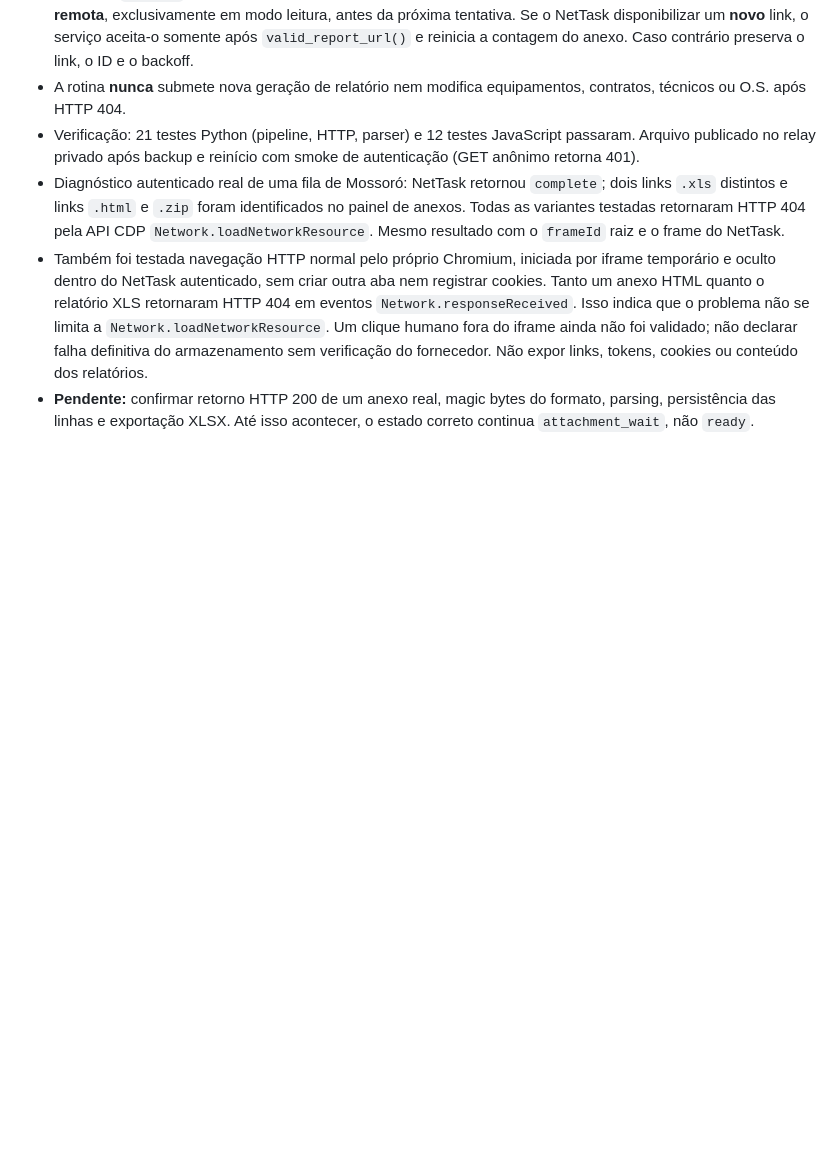
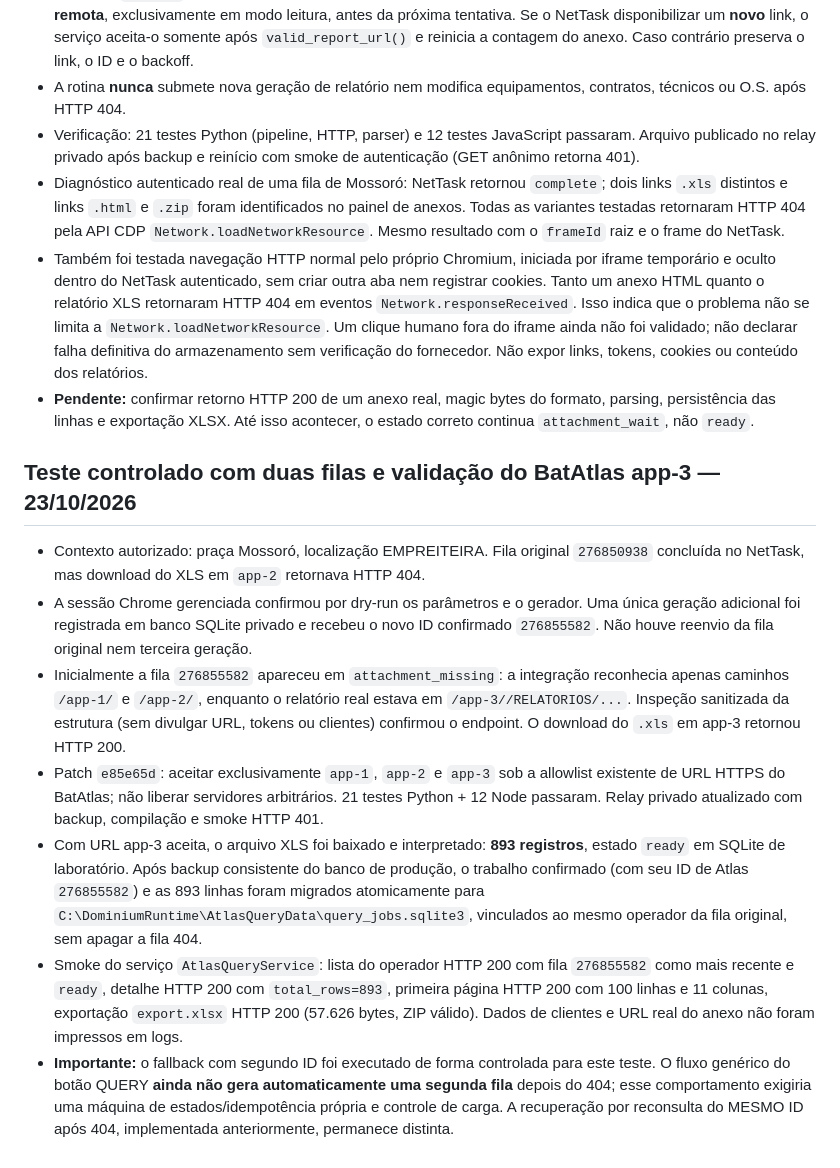
Before and after one commit to clarotechnet/dominium, a Markdown page: docs/agent/ATLAS_QUERY_AUTOMATION.md, the part around the change. Drawn GitHub-style; blank space fills up the shorter version.

Commit message:
docs(atlas-query): record successful app-3 report recovery and 893-row production validation

```diff
--- a/docs/agent/ATLAS_QUERY_AUTOMATION.md
+++ b/docs/agent/ATLAS_QUERY_AUTOMATION.md
@@ -194,3 +194,40 @@ Não marcar como sucesso/falha definitiva do Atlas por falta de confirmação.
 - **Pendente:** confirmar retorno HTTP 200 de um anexo real, magic bytes do
   formato, parsing, persistência das linhas e exportação XLSX. Até isso
   acontecer, o estado correto continua `attachment_wait`, não `ready`.
+
+
+## Teste controlado com duas filas e validação do BatAtlas app-3 — 23/10/2026
+
+- Contexto autorizado: praça Mossoró, localização EMPREITEIRA. Fila original
+  `276850938` concluída no NetTask, mas download do XLS em `app-2`
+  retornava HTTP 404.
+- A sessão Chrome gerenciada confirmou por dry-run os parâmetros e o gerador.
+  Uma única geração adicional foi registrada em banco SQLite privado e
+  recebeu o novo ID confirmado `276855582`. Não houve reenvio da fila
+  original nem terceira geração.
+- Inicialmente a fila `276855582` apareceu em `attachment_missing`:
+  a integração reconhecia apenas caminhos `/app-1/` e `/app-2/`,
+  enquanto o relatório real estava em `/app-3//RELATORIOS/...`.
+  Inspeção sanitizada da estrutura (sem divulgar URL, tokens ou clientes)
+  confirmou o endpoint. O download do `.xls` em app-3 retornou HTTP 200.
+- Patch `e85e65d`: aceitar exclusivamente `app-1`, `app-2` e
+  `app-3` sob a allowlist existente de URL HTTPS do BatAtlas; não
+  liberar servidores arbitrários. 21 testes Python + 12 Node passaram.
+  Relay privado atualizado com backup, compilação e smoke HTTP 401.
+- Com URL app-3 aceita, o arquivo XLS foi baixado e interpretado:
+  **893 registros**, estado `ready` em SQLite de laboratório.
+  Após backup consistente do banco de produção, o trabalho confirmado
+  (com seu ID de Atlas `276855582`) e as 893 linhas foram migrados
+  atomicamente para `C:\DominiumRuntime\AtlasQueryData\query_jobs.sqlite3`,
+  vinculados ao mesmo operador da fila original, sem apagar a fila 404.
+- Smoke do serviço `AtlasQueryService`: lista do operador HTTP 200
+  com fila `276855582` como mais recente e `ready`, detalhe HTTP 200
+  com `total_rows=893`, primeira página HTTP 200 com 100 linhas e 11
+  colunas, exportação `export.xlsx` HTTP 200 (57.626 bytes, ZIP válido).
+  Dados de clientes e URL real do anexo não foram impressos em logs.
+- **Importante:** o fallback com segundo ID foi executado de forma
+  controlada para este teste. O fluxo genérico do botão QUERY **ainda
+  não gera automaticamente uma segunda fila** depois do 404; esse
+  comportamento exigiria uma máquina de estados/idempotência própria
+  e controle de carga. A recuperação por reconsulta do MESMO ID após
+  404, implementada anteriormente, permanece distinta.
```
